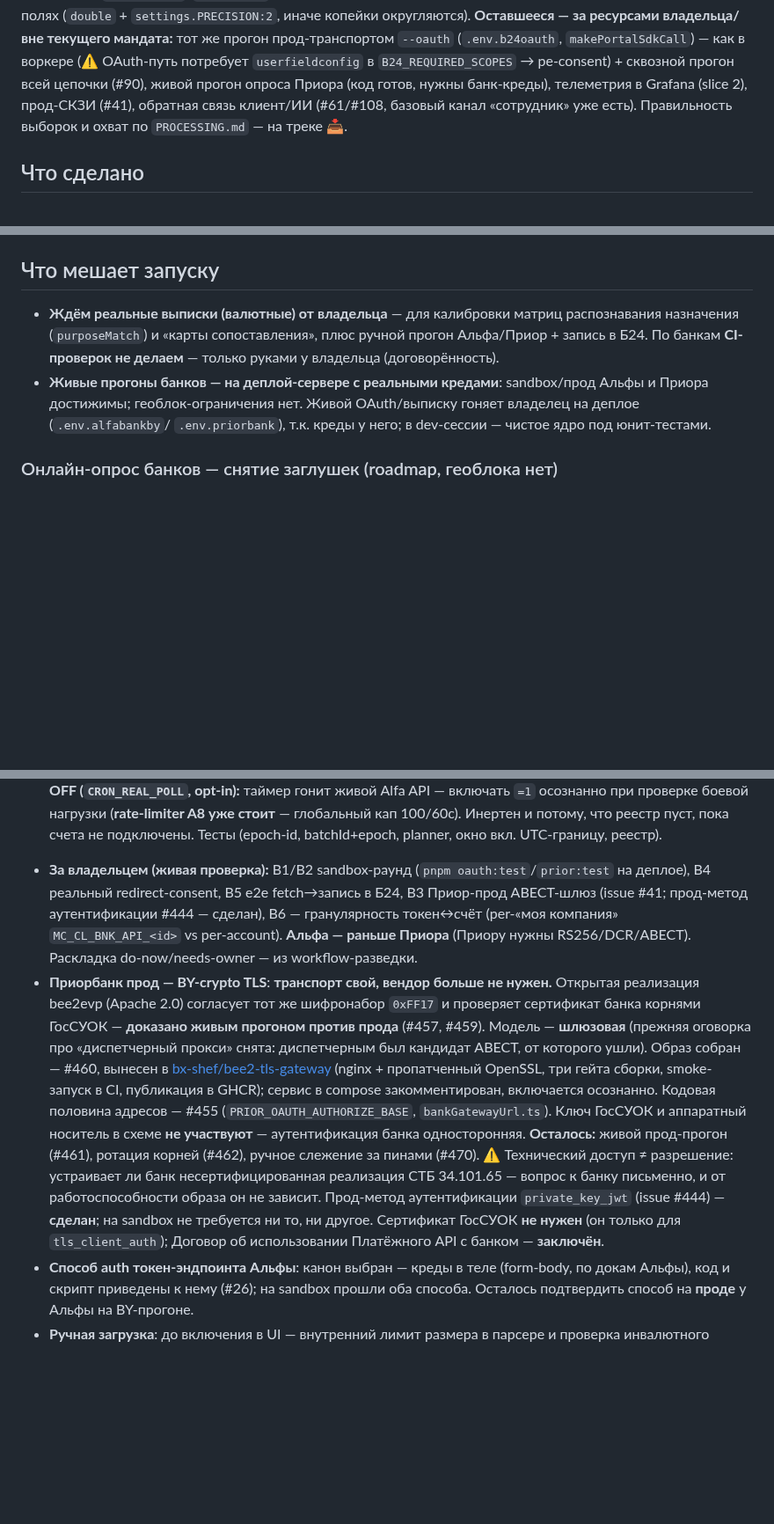
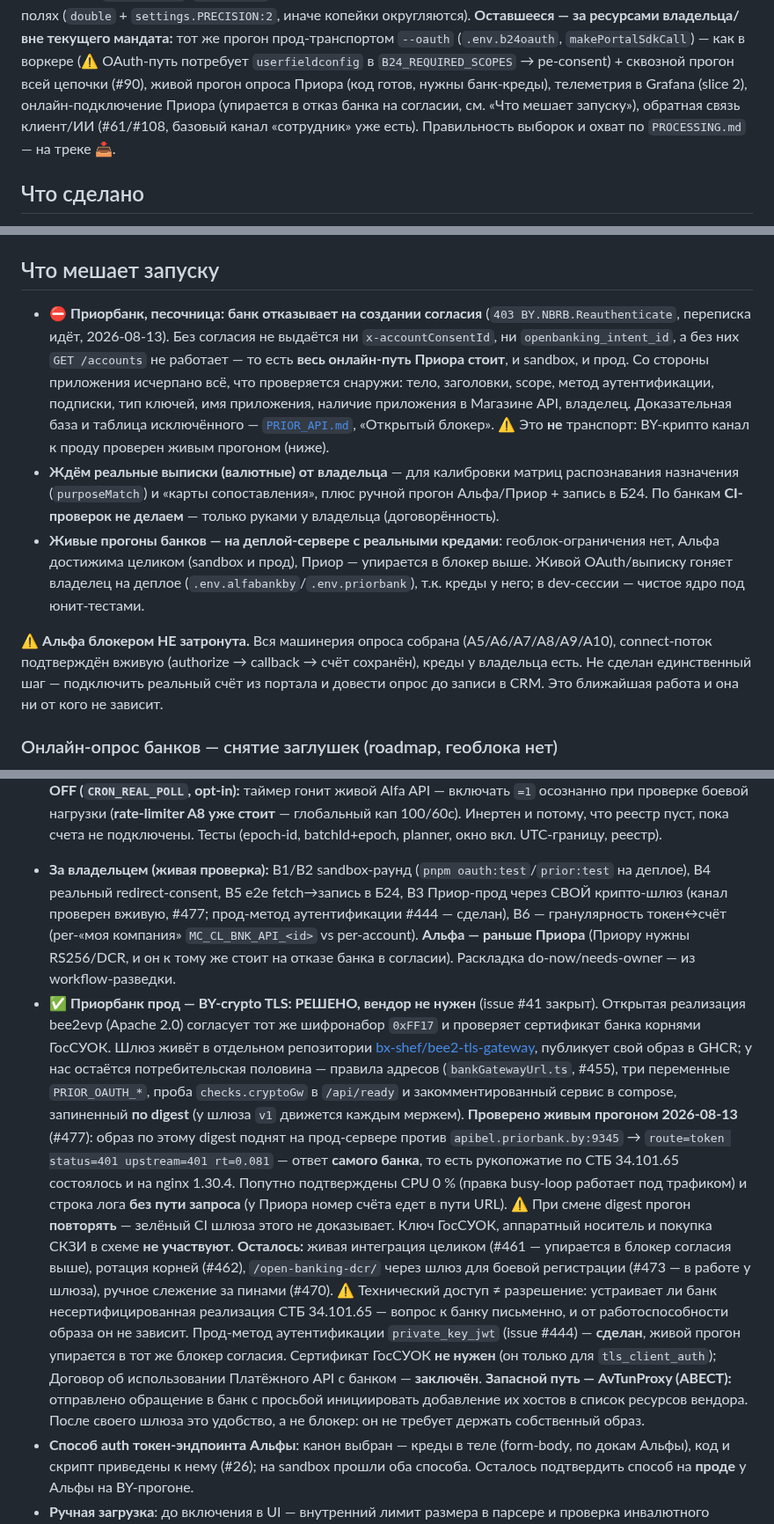
Before and after one commit to bx-shef/client-bank-alfa-by, a Markdown page: docs/project-map.md, 3 parts joined by grey strips. Shown at 88% size. Drawn GitHub-style; blank space fills up the shorter version.

Commit message:
docs: освежить срез состояния — снять устаревший блокер СКЗИ, записать текущий
Карта проекта расходилась с реальностью в четырёх местах, и главное — в
ней вообще не было текущего блокера.

Добавлено в «Что мешает запуску»: Приорбанк отказывает на создании
согласия (403 BY.NBRB.Reauthenticate), из-за чего стоит весь онлайн-путь
Приора — и sandbox, и прод, потому что без согласия нет ни
x-accountConsentId, ни openbanking_intent_id. Рядом явно записано, что
Альфа этим НЕ затронута: машинерия собрана, connect подтверждён вживую,
креды есть, не сделан один шаг — подключить счёт и довести до записи в
CRM. Это ближайшая работа, и она ни от кого не зависит.

Снято устаревшее: «прод-СКЗИ (#41)» в списке оставшегося, «B3 Приор-прод
АВЕСТ-шлюз», «Приору нужны RS256/DCR/АВЕСТ». СКЗИ покупать не нужно,
issue #41 закрыт, канал проверен живым прогоном (#477) — это записано
взамен, вместе с правилом повторять прогон при смене digest. То же в двух
местах CLAUDE.md, где значилось «#41 не закрыт».

OPERATIONS.md: таблица аварий предписывала дежурному пересобрать связку
корней скриптом scripts/by-ca-bundle.sh, а строкой выше тот же документ
говорит, что репозитория на сервере нет. Заменено на выполнимое —
перекачать связку из ca/ шлюза, а при повторе эскалировать в шлюз.

Co-Authored-By: Claude Opus 5 <noreply@anthropic.com>
Claude-Session: https://claude.ai/code/session_01361HWx128FWChknzgVUXv9

```diff
--- a/docs/project-map.md
+++ b/docs/project-map.md
@@ -90,7 +90,7 @@ entityTypeId (`CRM_<id>`/`UF_CRM_<id>_…`); (2) `crm.item.*` адресует U
 иначе копейки округляются). **Оставшееся — за ресурсами владельца/вне текущего мандата:** тот же прогон
 прод-транспортом `--oauth` (`.env.b24oauth`, `makePortalSdkCall`) — как в воркере (⚠ OAuth-путь потребует
 `userfieldconfig` в `B24_REQUIRED_SCOPES` → ре-consent) + сквозной прогон всей цепочки (#90), живой прогон опроса Приора (код готов, нужны банк-креды), телеметрия в Grafana
-(slice 2), прод-СКЗИ (#41), обратная связь клиент/ИИ (#61/#108, базовый канал «сотрудник» уже есть). Правильность
+(slice 2), онлайн-подключение Приора (упирается в отказ банка на согласии, см. «Что мешает запуску»), обратная связь клиент/ИИ (#61/#108, базовый канал «сотрудник» уже есть). Правильность
 выборок и охват по `PROCESSING.md` — на треке 📥.
 
 ## Что сделано
@@ -375,12 +375,25 @@ entityTypeId (`CRM_<id>`/`UF_CRM_<id>_…`); (2) `crm.item.*` адресует U
 
 ## Что мешает запуску
 
+- ⛔ **Приорбанк, песочница: банк отказывает на создании согласия** (`403 BY.NBRB.Reauthenticate`,
+  переписка идёт, 2026-08-13). Без согласия не выдаётся ни `x-accountConsentId`, ни
+  `openbanking_intent_id`, а без них `GET /accounts` не работает — то есть **весь онлайн-путь Приора
+  стоит**, и sandbox, и прод. Со стороны приложения исчерпано всё, что проверяется снаружи: тело,
+  заголовки, scope, метод аутентификации, подписки, тип ключей, имя приложения, наличие приложения в
+  Магазине API, владелец. Доказательная база и таблица исключённого — [`PRIOR_API.md`](PRIOR_API.md),
+  «Открытый блокер». ⚠ Это **не** транспорт: BY-крипто канал к проду проверен живым прогоном (ниже).
 - **Ждём реальные выписки (валютные) от владельца** — для калибровки матриц распознавания назначения
   (`purposeMatch`) и «карты сопоставления», плюс ручной прогон Альфа/Приор + запись в Б24. По банкам
   **CI-проверок не делаем** — только руками у владельца (договорённость).
-- **Живые прогоны банков — на деплой-сервере с реальными кредами**: sandbox/прод Альфы и Приора
-  достижимы; геоблок-ограничения нет. Живой OAuth/выписку гоняет владелец на деплое (`.env.alfabankby`/
-  `.env.priorbank`), т.к. креды у него; в dev-сессии — чистое ядро под юнит-тестами.
+- **Живые прогоны банков — на деплой-сервере с реальными кредами**: геоблок-ограничения нет,
+  Альфа достижима целиком (sandbox и прод), Приор — упирается в блокер выше. Живой OAuth/выписку
+  гоняет владелец на деплое (`.env.alfabankby`/`.env.priorbank`), т.к. креды у него; в dev-сессии —
+  чистое ядро под юнит-тестами.
+
+⚠ **Альфа блокером НЕ затронута.** Вся машинерия опроса собрана (A5/A6/A7/A8/A9/A10), connect-поток
+подтверждён вживую (authorize → callback → счёт сохранён), креды у владельца есть. Не сделан
+единственный шаг — подключить реальный счёт из портала и довести опрос до записи в CRM. Это ближайшая
+работа и она ни от кого не зависит.
 
 ### Онлайн-опрос банков — снятие заглушек (roadmap, геоблока нет)
 
@@ -485,25 +498,34 @@ entityTypeId (`CRM_<id>`/`UF_CRM_<id>_…`); (2) `crm.item.*` адресует U
     и потому, что реестр пуст, пока счета не подключены. Тесты (epoch-id, batchId+epoch, planner,
     окно вкл. UTC-границу, реестр).
 - **За владельцем (живая проверка):** B1/B2 sandbox-раунд (`pnpm oauth:test`/`prior:test` на деплое),
-  B4 реальный redirect-consent, B5 e2e fetch→запись в Б24, B3 Приор-прод АВЕСТ-шлюз (issue #41;
-  прод-метод аутентификации #444 — сделан), B6 —
+  B4 реальный redirect-consent, B5 e2e fetch→запись в Б24, B3 Приор-прод через СВОЙ крипто-шлюз
+  (канал проверен вживую, #477; прод-метод аутентификации #444 — сделан), B6 —
   гранулярность токен↔счёт (per-«моя компания» `MC_CL_BNK_API_<id>` vs per-account). **Альфа — раньше
-  Приора** (Приору нужны RS256/DCR/АВЕСТ). Раскладка do-now/needs-owner — из workflow-разведки.
-- **Приорбанк прод — BY-crypto TLS**: **транспорт свой, вендор больше не нужен.** Открытая
-  реализация bee2evp (Apache 2.0) согласует тот же шифронабор `0xFF17` и проверяет сертификат банка
-  корнями ГосСУОК — **доказано живым прогоном против прода** (#457, #459). Модель — **шлюзовая**
-  (прежняя оговорка про «диспетчерный прокси» снята: диспетчерным был кандидат АВЕСТ, от которого
-  ушли). Образ собран — #460, вынесен в [bx-shef/bee2-tls-gateway](https://github.com/bx-shef/bee2-tls-gateway) (nginx + пропатченный OpenSSL, три гейта
-  сборки, smoke-запуск в CI, публикация в GHCR); сервис в compose закомментирован, включается
-  осознанно. Кодовая половина адресов — #455 (`PRIOR_OAUTH_AUTHORIZE_BASE`, `bankGatewayUrl.ts`).
-  Ключ ГосСУОК и аппаратный носитель в схеме **не участвуют** — аутентификация банка односторонняя.
-  **Осталось:** живой прод-прогон (#461), ротация корней (#462), ручное слежение за пинами (#470).
+  Приора** (Приору нужны RS256/DCR, и он к тому же стоит на отказе банка в согласии). Раскладка do-now/needs-owner — из workflow-разведки.
+- ✅ **Приорбанк прод — BY-crypto TLS: РЕШЕНО, вендор не нужен** (issue #41 закрыт).
+  Открытая реализация bee2evp (Apache 2.0) согласует тот же шифронабор `0xFF17` и проверяет
+  сертификат банка корнями ГосСУОК. Шлюз живёт в отдельном репозитории
+  [bx-shef/bee2-tls-gateway](https://github.com/bx-shef/bee2-tls-gateway), публикует свой образ в GHCR;
+  у нас остаётся потребительская половина — правила адресов (`bankGatewayUrl.ts`, #455), три
+  переменные `PRIOR_OAUTH_*`, проба `checks.cryptoGw` в `/api/ready` и закомментированный сервис в
+  compose, запиненный **по digest** (у шлюза `v1` движется каждым мержем).
+  **Проверено живым прогоном 2026-08-13** (#477): образ по этому digest поднят на прод-сервере против
+  `apibel.priorbank.by:9345` → `route=token status=401 upstream=401 rt=0.081` — ответ **самого банка**,
+  то есть рукопожатие по СТБ 34.101.65 состоялось и на nginx 1.30.4. Попутно подтверждены CPU 0 %
+  (правка busy-loop работает под трафиком) и строка лога **без пути запроса** (у Приора номер счёта
+  едет в пути URL). ⚠ При смене digest прогон **повторять** — зелёный CI шлюза этого не доказывает.
+  Ключ ГосСУОК, аппаратный носитель и покупка СКЗИ в схеме **не участвуют**.
+  **Осталось:** живая интеграция целиком (#461 — упирается в блокер согласия выше), ротация корней
+  (#462), `/open-banking-dcr/` через шлюз для боевой регистрации (#473 — в работе у шлюза),
+  ручное слежение за пинами (#470).
   ⚠ Технический доступ ≠ разрешение: устраивает ли банк несертифицированная реализация СТБ
   34.101.65 — вопрос к банку письменно, и от работоспособности образа он не зависит.
-  Прод-метод аутентификации `private_key_jwt` (issue #444) — **сделан**; на sandbox не требуется
-  ни то, ни другое.
-  Сертификат ГосСУОК **не нужен** (он только для `tls_client_auth`); Договор об использовании
-  Платёжного API с банком — **заключён**.
+  Прод-метод аутентификации `private_key_jwt` (issue #444) — **сделан**, живой прогон упирается в тот
+  же блокер согласия. Сертификат ГосСУОК **не нужен** (он только для `tls_client_auth`); Договор об
+  использовании Платёжного API с банком — **заключён**.
+  **Запасной путь — AvTunProxy (АВЕСТ):** отправлено обращение в банк с просьбой инициировать
+  добавление их хостов в список ресурсов вендора. После своего шлюза это удобство, а не блокер: он не
+  требует держать собственный образ.
 - **Способ auth токен-эндпоинта Альфы**: канон выбран — креды в теле (form-body, по докам Альфы),
   код и скрипт приведены к нему (#26); на sandbox прошли оба способа. Осталось подтвердить способ на
   **проде** у Альфы на BY-прогоне.
```
Also changed, not shown: other parts of docs/project-map.md (+2 -2 lines), CLAUDE.md (+13 -8 lines), docs/OPERATIONS.md (+1 -1 lines).
